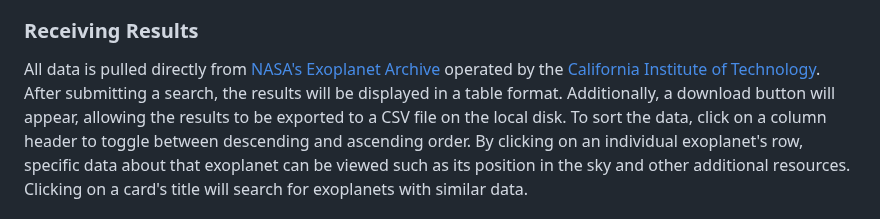
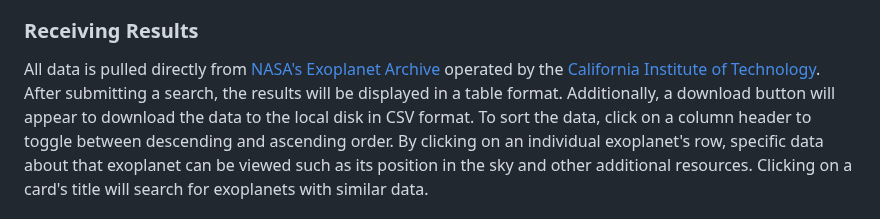
Before and after one commit to jarvisar/senior-design, a Markdown page: README.md, the part around the change. GitHub-like rendering.

```diff
--- a/README.md
+++ b/README.md
@@ -27,7 +27,7 @@
 
 ### Receiving Results
 
-All data is pulled directly from [NASA's Exoplanet Archive](https://exoplanetarchive.ipac.caltech.edu/cgi-bin/TblView/nph-tblView?app=ExoTbls&config=PSCompPars) operated by the [California Institute of Technology](https://www.ipac.caltech.edu/). After submitting a search, the results will be displayed in a table format. Additionally, a download button will appear, allowing the results to be exported to a CSV file on the local disk.
+All data is pulled directly from [NASA's Exoplanet Archive](https://exoplanetarchive.ipac.caltech.edu/cgi-bin/TblView/nph-tblView?app=ExoTbls&config=PSCompPars) operated by the [California Institute of Technology](https://www.ipac.caltech.edu/). After submitting a search, the results will be displayed in a table format. Additionally, a download button will appear to download the data to the local disk in CSV format.
         To sort the data, click on a column header to toggle between descending and ascending order.
         By clicking on an individual exoplanet's row, specific data about that exoplanet can be viewed such as its position
         in the sky and other additional resources. Clicking on a card's title will search for exoplanets with similar data.
```
